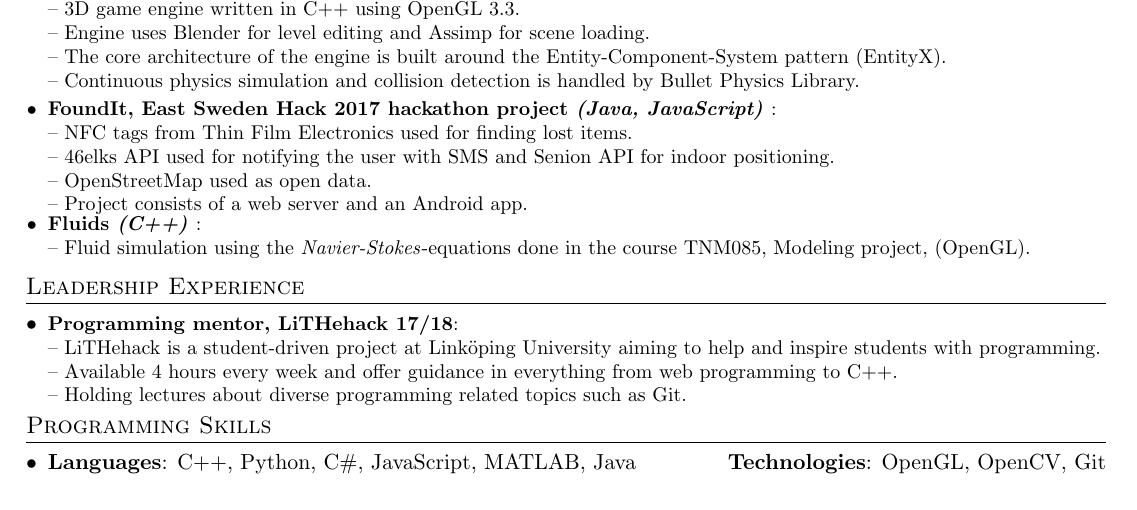
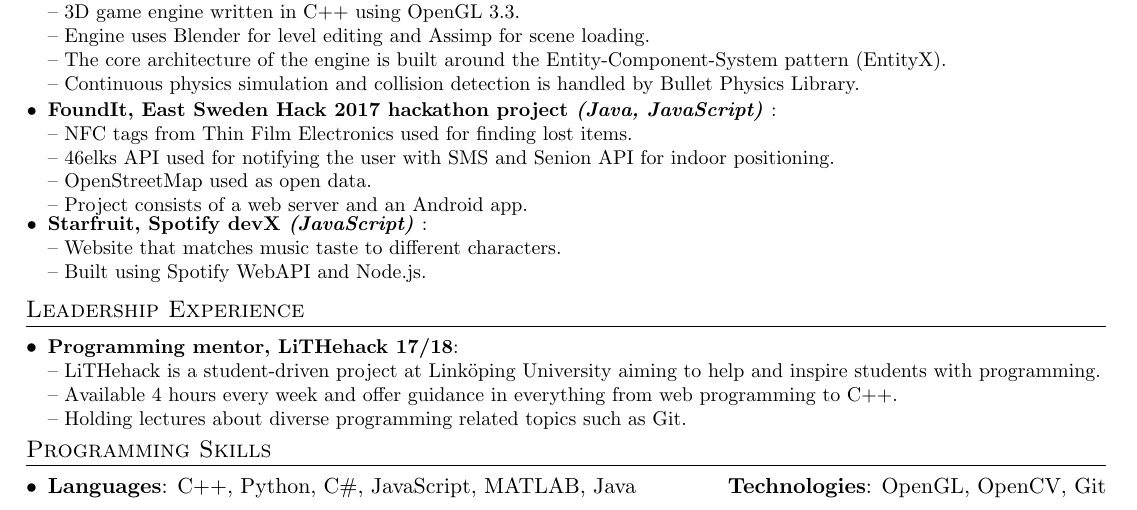
Before and after one commit to Furbee/Resume, a LaTeX CV (oscar_nord_resume.tex): part of the page, cut so that both start at the same text. Compiled offline with pdfLaTeX.

Commit message:
Update oscar_nord_resume.tex

```diff
--- a/oscar_nord_resume.tex
+++ b/oscar_nord_resume.tex
@@ -122,9 +140,11 @@
       \indent-- OpenStreetMap used as open data.\\
       \indent-- Project consists of a web server and an Android app.\\
       }
-    \resumeSubItem{Fluids \textit{(C++)} }
+
+    \resumeSubItem{Starfruit, Spotify devX \textit{(JavaScript)} }
        {\\
-       \indent-- Fluid simulation using the \textit{Navier-Stokes}-equations done in the course TNM085, Modeling project, (OpenGL).}
+       \indent-- Website that matches music taste to different characters. \\
+       \indent-- Built using Spotify WebAPI and Node.js.}
 
   \resumeSubHeadingListEnd
 
```
Also changed, not shown: oscar_nord_resume.tex (22 more changed lines).
